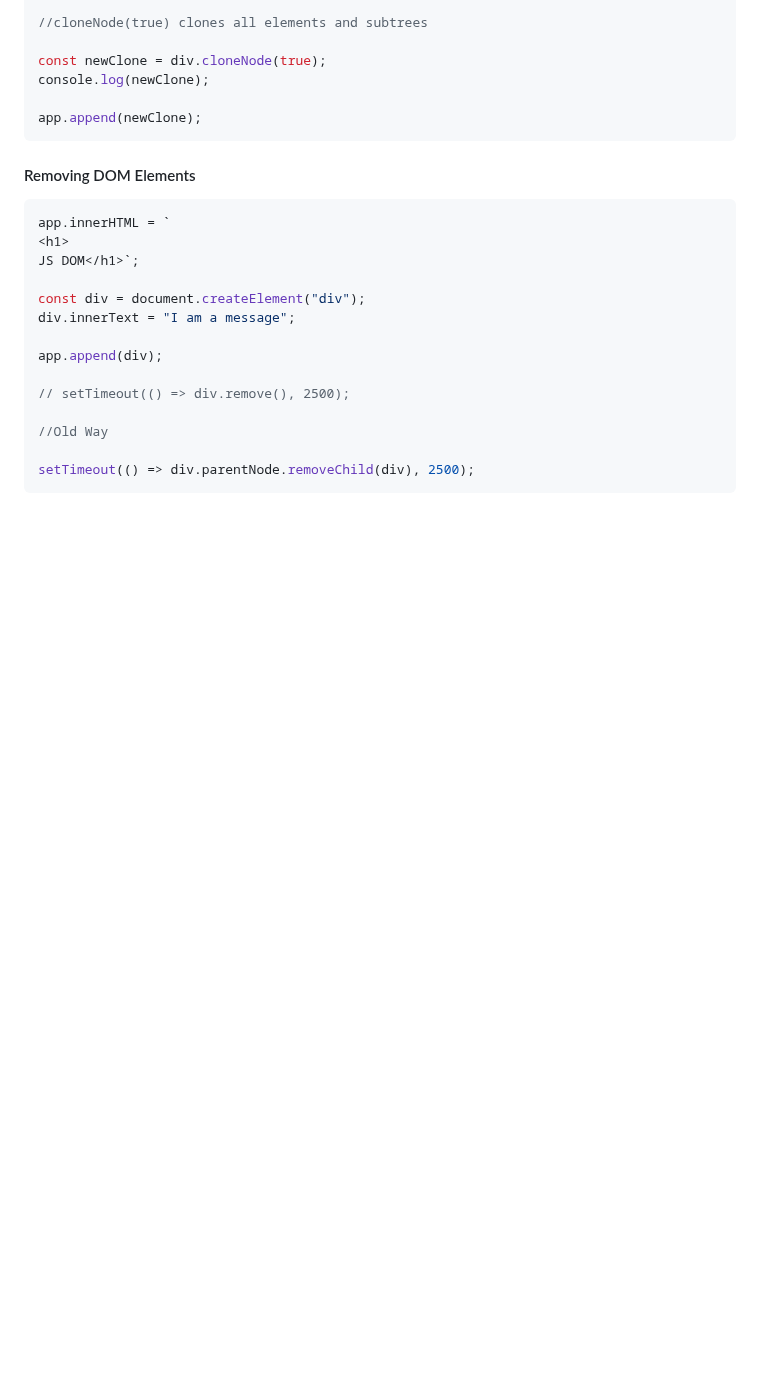
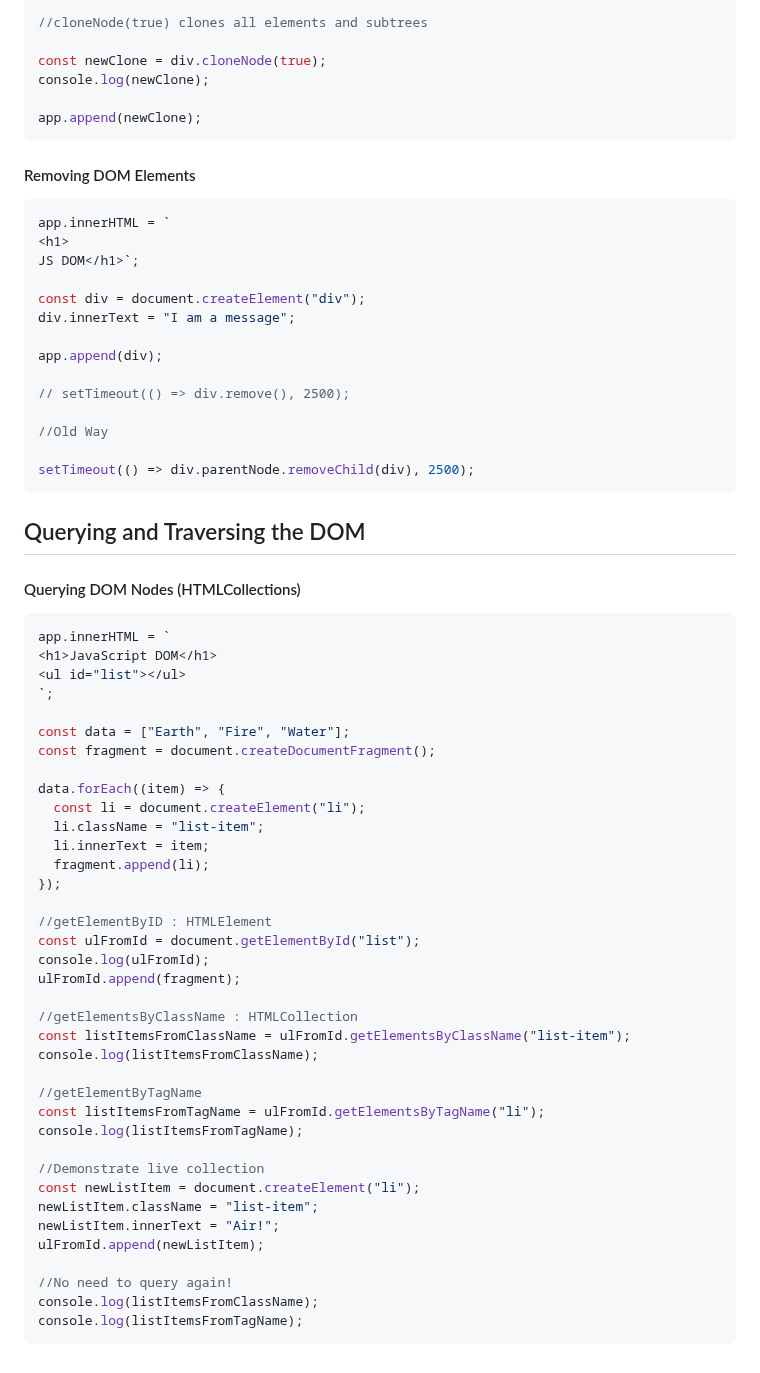
Before and after one commit to Akash52/awesome-javascript-concepts, a Markdown page: javascript-dom-project/README.md, the part around the change. Drawn GitHub-style; blank space fills up the shorter version.

Commit message:
Querying DOM Nodes (HTMLCollections)

````diff
--- a/javascript-dom-project/README.md
+++ b/javascript-dom-project/README.md
@@ -257,3 +257,47 @@ app.append(div);
 
 setTimeout(() => div.parentNode.removeChild(div), 2500);
 ```
+
+## Querying and Traversing the DOM
+
+#### Querying DOM Nodes (HTMLCollections)
+
+```js
+app.innerHTML = `
+<h1>JavaScript DOM</h1>
+<ul id="list"></ul>
+`;
+
+const data = ["Earth", "Fire", "Water"];
+const fragment = document.createDocumentFragment();
+
+data.forEach((item) => {
+  const li = document.createElement("li");
+  li.className = "list-item";
+  li.innerText = item;
+  fragment.append(li);
+});
+
+//getElementByID : HTMLElement
+const ulFromId = document.getElementById("list");
+console.log(ulFromId);
+ulFromId.append(fragment);
+
+//getElementsByClassName : HTMLCollection
+const listItemsFromClassName = ulFromId.getElementsByClassName("list-item");
+console.log(listItemsFromClassName);
+
+//getElementByTagName
+const listItemsFromTagName = ulFromId.getElementsByTagName("li");
+console.log(listItemsFromTagName);
+
+//Demonstrate live collection
+const newListItem = document.createElement("li");
+newListItem.className = "list-item";
+newListItem.innerText = "Air!";
+ulFromId.append(newListItem);
+
+//No need to query again!
+console.log(listItemsFromClassName);
+console.log(listItemsFromTagName);
+```
````
